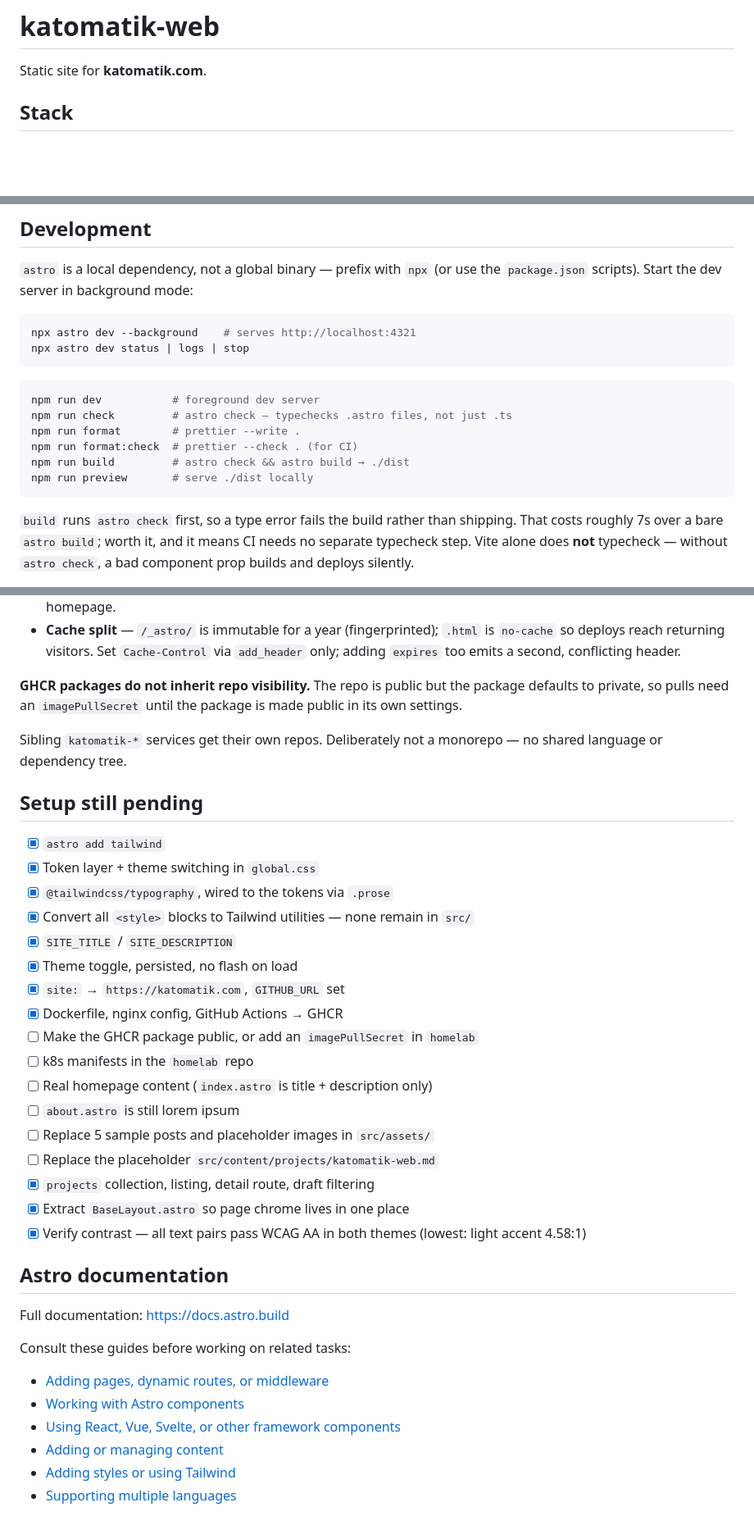
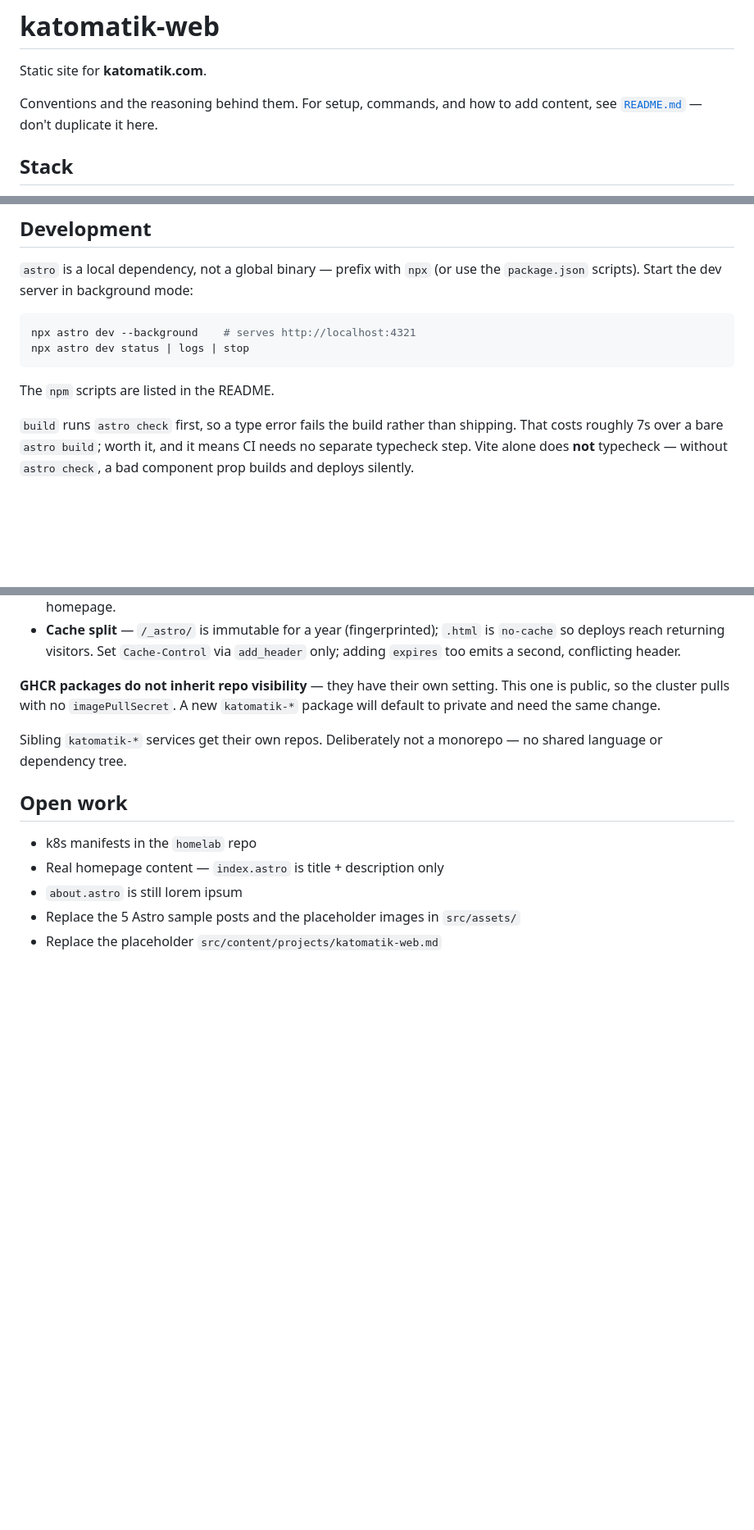
Before and after one commit to katomatik-com/katomatik-web, a Markdown page: AGENTS.md, 3 parts joined by grey strips. Shown at 82% size. Rendered like a GitHub page; blank space fills up the shorter version.

Commit message:
Trim AGENTS.md of stale and duplicated content
Remove content that had gone wrong or was never worth keeping:

- The GHCR note still said the package was private and needed an
  imagePullSecret. It is public; the cluster pulls anonymously.
- "Anything still carrying template CSS is pending conversion"
  described a state that ended several commits ago.
- The setup checklist was 11 completed items and 5 open ones. Git
  history already records what was done, and a doc that doubles as
  a changelog goes stale by default. Only the open work remains.
- The blog schema was pasted in full and the projects fields listed
  in prose, so field lists existed in three places — here, the
  README, and content.config.ts. Replaced with a pointer plus the
  two things that aren't obvious from reading the schema.
- The Astro documentation link list was create-astro boilerplate,
  one entry of which was internationalization. The README already
  links the docs.
- Command list duplicated the README's.

Every remaining claim was verified against the repo: no style
blocks, one stylesheet, BaseLayout the only thing rendering <html>,
zero dark: variants, zero hardcoded hex, 94MB image.

183 lines to 140.

Co-Authored-By: Claude Opus 4.8 (1M context) <noreply@anthropic.com>
Claude-Session: https://claude.ai/code/session_01K1oDtEuyBkUdCBq2ZzxMS9

````diff
--- a/AGENTS.md
+++ b/AGENTS.md
@@ -1,6 +1,9 @@
 # katomatik-web
 
 Static site for **katomatik.com**.
+
+Conventions and the reasoning behind them. For setup, commands, and how to add
+content, see [`README.md`](README.md) — don't duplicate it here.
 
 ## Stack
 
@@ -21,14 +24,7 @@ npx astro dev --background    # serves http://localhost:4321
 npx astro dev status | logs | stop
 ```
 
-```bash
-npm run dev           # foreground dev server
-npm run check         # astro check — typechecks .astro files, not just .ts
-npm run format        # prettier --write .
-npm run format:check  # prettier --check . (for CI)
-npm run build         # astro check && astro build → ./dist
-npm run preview       # serve ./dist locally
-```
+The `npm` scripts are listed in the README.
 
 `build` runs `astro check` first, so a type error fails the build rather than shipping. That costs roughly 7s over a bare `astro build`; worth it, and it means CI needs no separate typecheck step. Vite alone does **not** typecheck — without `astro check`, a bad component prop builds and deploys silently.
 
@@ -144,39 +127,14 @@ nginx config lives in `docker/nginx.conf`. Three things there are load-bearing:
 - **`try_files $uri $uri/ $uri.html =404`** — no SPA fallback. A bad URL must 404, not silently render the homepage.
 - **Cache split** — `/_astro/` is immutable for a year (fingerprinted); `.html` is `no-cache` so deploys reach returning visitors. Set `Cache-Control` via `add_header` only; adding `expires` too emits a second, conflicting header.
 
-**GHCR packages do not inherit repo visibility.** The repo is public but the package defaults to private, so pulls need an `imagePullSecret` until the package is made public in its own settings.
+**GHCR packages do not inherit repo visibility** — they have their own setting. This one is public, so the cluster pulls with no `imagePullSecret`. A new `katomatik-*` package will default to private and need the same change.
 
 Sibling `katomatik-*` services get their own repos. Deliberately not a monorepo — no shared language or dependency tree.
 
-## Setup still pending
+## Open work
 
-- [x] `astro add tailwind`
-- [x] Token layer + theme switching in `global.css`
-- [x] `@tailwindcss/typography`, wired to the tokens via `.prose`
-- [x] Convert all `<style>` blocks to Tailwind utilities — none remain in `src/`
-- [x] `SITE_TITLE` / `SITE_DESCRIPTION`
-- [x] Theme toggle, persisted, no flash on load
-- [x] `site:` → `https://katomatik.com`, `GITHUB_URL` set
-- [x] Dockerfile, nginx config, GitHub Actions → GHCR
-- [ ] Make the GHCR package public, or add an `imagePullSecret` in `homelab`
-- [ ] k8s manifests in the `homelab` repo
-- [ ] Real homepage content (`index.astro` is title + description only)
-- [ ] `about.astro` is still lorem ipsum
-- [ ] Replace 5 sample posts and placeholder images in `src/assets/`
-- [ ] Replace the placeholder `src/content/projects/katomatik-web.md`
-- [x] `projects` collection, listing, detail route, draft filtering
-- [x] Extract `BaseLayout.astro` so page chrome lives in one place
-- [x] Verify contrast — all text pairs pass WCAG AA in both themes (lowest: light accent 4.58:1)
-
-## Astro documentation
-
-Full documentation: https://docs.astro.build
-
-Consult these guides before working on related tasks:
-
-- [Adding pages, dynamic routes, or middleware](https://docs.astro.build/en/guides/routing/)
-- [Working with Astro components](https://docs.astro.build/en/basics/astro-components/)
-- [Using React, Vue, Svelte, or other framework components](https://docs.astro.build/en/guides/framework-components/)
-- [Adding or managing content](https://docs.astro.build/en/guides/content-collections/)
-- [Adding styles or using Tailwind](https://docs.astro.build/en/guides/styling/)
-- [Supporting multiple languages](https://docs.astro.build/en/guides/internationalization/)
+- k8s manifests in the `homelab` repo
+- Real homepage content — `index.astro` is title + description only
+- `about.astro` is still lorem ipsum
+- Replace the 5 Astro sample posts and the placeholder images in `src/assets/`
+- Replace the placeholder `src/content/projects/katomatik-web.md`
````
Also changed, not shown: other parts of AGENTS.md (+5 -18 lines).
